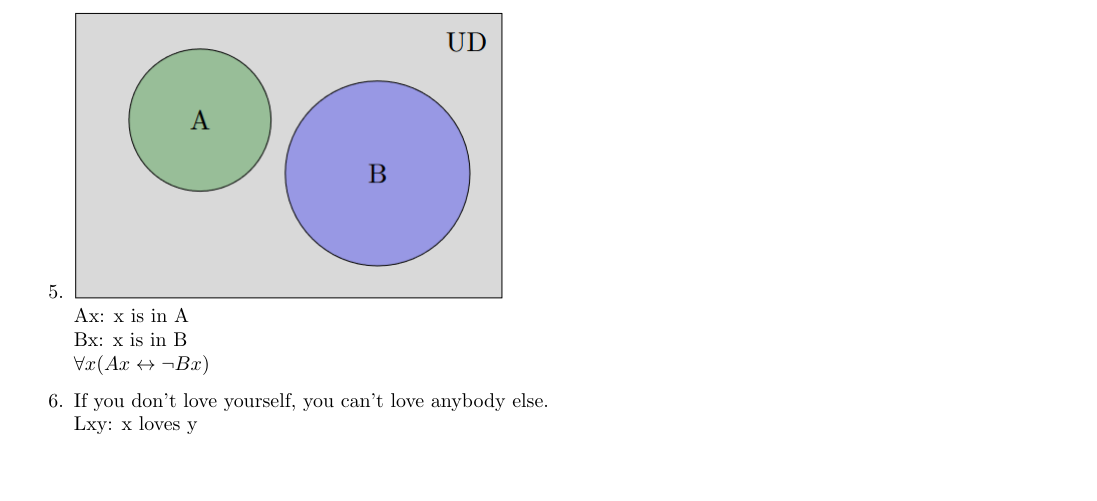
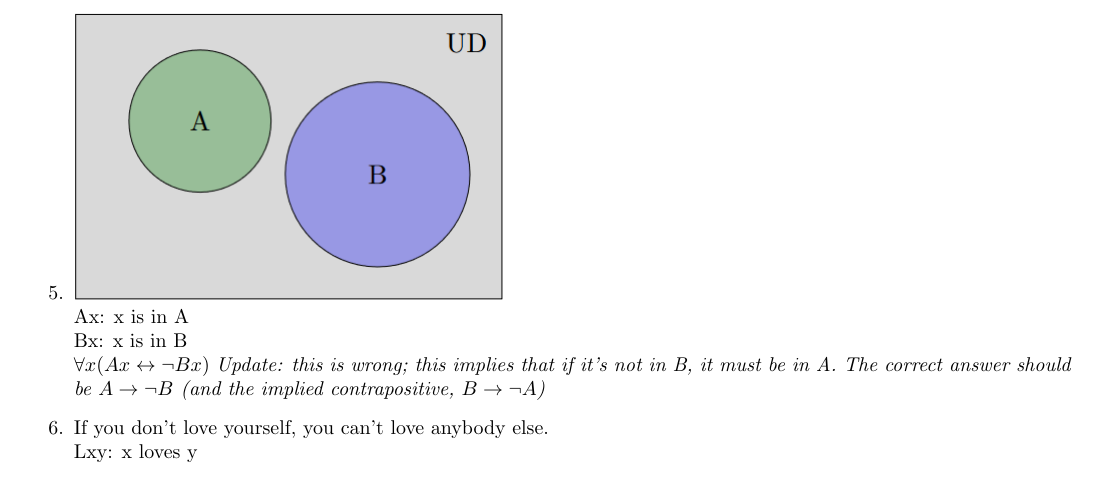
Before and after one commit to SapphireHue/Logic-and-CPS, a LaTeX document (Submission 2.1.tex): part of page 1 of 2, cut so that both start at the same text, the shorter picture padded with empty space. Compiled offline with pdfLaTeX.

Commit message:
Fix problem 5

```diff
--- a/Submission 2.1.tex
+++ b/Submission 2.1.tex
@@ -38,6 +38,7 @@
             Ax: x is in A\\
             Bx: x is in B\\
             $\forall x(Ax \leftrightarrow \neg Bx)$
+            \textit{Update: this is wrong; this implies that if it's not in B, it must be in A. The correct answer should be $A \to \neg B$ (and the implied contrapositive, $B \to \neg A$)}
       \item If you don't love yourself, you can't love anybody else.\\
             Lxy: x loves y\\
             y: you\\
```
Also changed, not shown: Submission 2.1.pdf.
